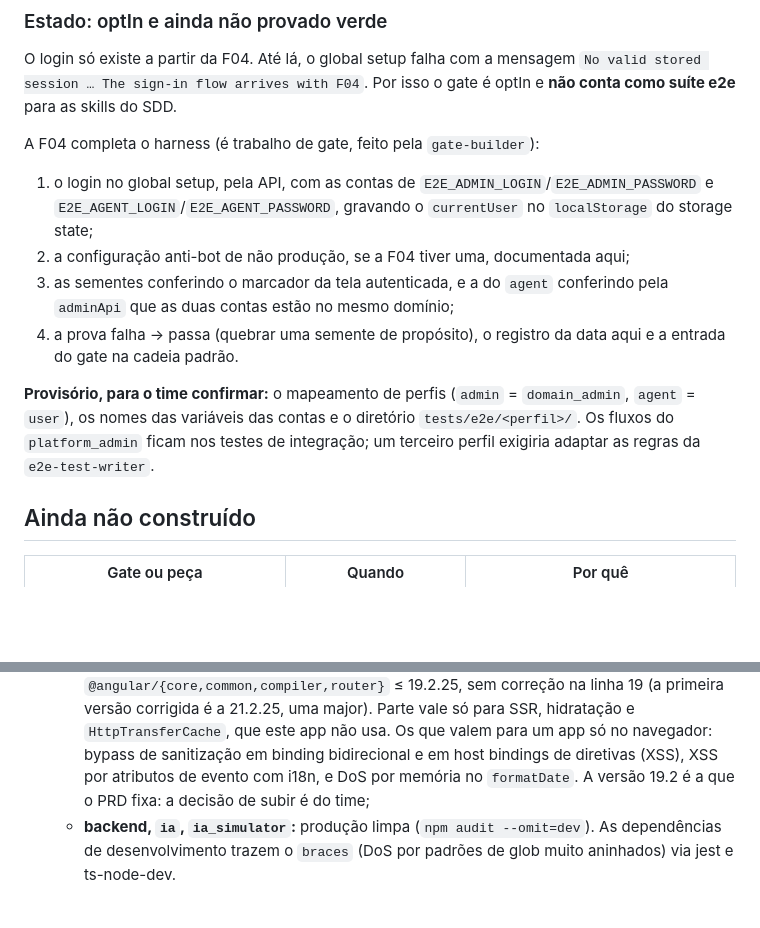
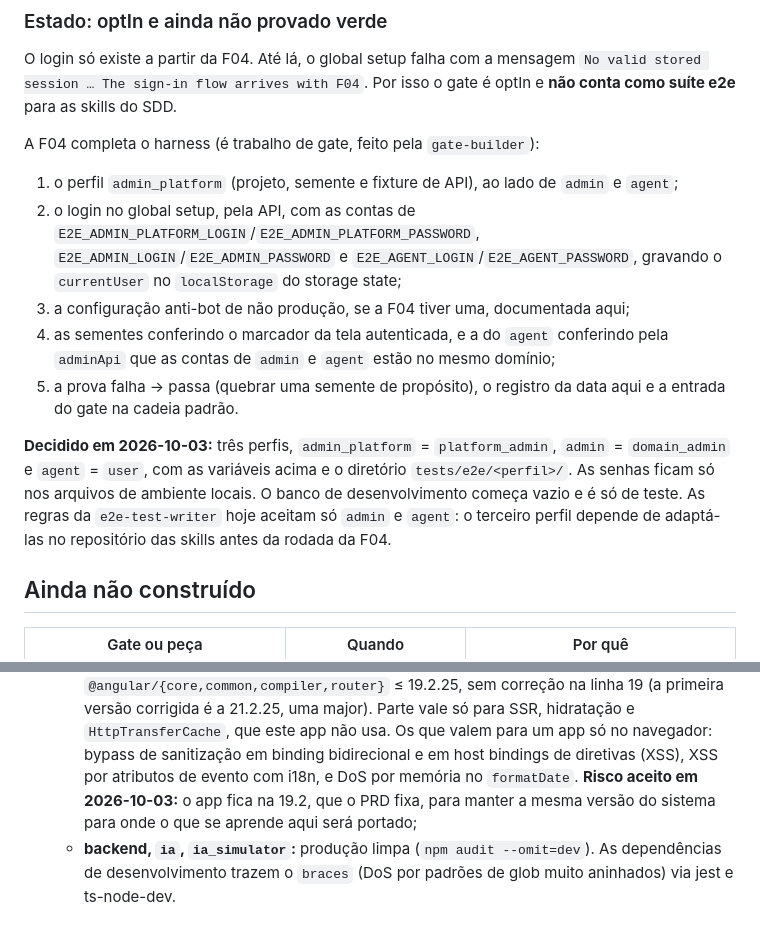
Before and after one commit to dayvisonassis/Arquitetura_de_IA, a Markdown page: GATES.md, 2 parts joined by grey strips. GitHub-like rendering; blank space fills up the shorter version.

Commit message:
Docs: record the Angular 19.2 and e2e profile decisions
Angular stays on 19.2 even with the high npm audit alerts that have no
fix on the 19 line: the project must keep the same version as the
system it will be ported to, so the risk is accepted and dated.

The e2e harness gets three profiles instead of the provisional two:
admin_platform (platform_admin), admin (domain_admin) and agent (user).
The third profile is added by the gate-builder round of F04, and the
e2e-test-writer rules must accept it first. Passwords stay in local
environment files only.

Co-Authored-By: Claude Opus 5.5 <noreply@anthropic.com>

```diff
--- a/GATES.md
+++ b/GATES.md
@@ -362,17 +362,20 @@ O login só existe a partir da F04. Até lá, o global setup falha com a mensage
 flow arrives with F04`. Por isso o gate é optIn e **não conta como suíte e2e** para as skills do SDD.
 
 A F04 completa o harness (é trabalho de gate, feito pela `gate-builder`):
-1. o login no global setup, pela API, com as contas de `E2E_ADMIN_LOGIN`/`E2E_ADMIN_PASSWORD` e
-   `E2E_AGENT_LOGIN`/`E2E_AGENT_PASSWORD`, gravando o `currentUser` no `localStorage` do storage state;
-2. a configuração anti-bot de não produção, se a F04 tiver uma, documentada aqui;
-3. as sementes conferindo o marcador da tela autenticada, e a do `agent` conferindo pela `adminApi` que as duas
-   contas estão no mesmo domínio;
-4. a prova falha → passa (quebrar uma semente de propósito), o registro da data aqui e a entrada do gate na cadeia
+1. o perfil `admin_platform` (projeto, semente e fixture de API), ao lado de `admin` e `agent`;
+2. o login no global setup, pela API, com as contas de `E2E_ADMIN_PLATFORM_LOGIN`/`E2E_ADMIN_PLATFORM_PASSWORD`,
+   `E2E_ADMIN_LOGIN`/`E2E_ADMIN_PASSWORD` e `E2E_AGENT_LOGIN`/`E2E_AGENT_PASSWORD`, gravando o `currentUser` no
+   `localStorage` do storage state;
+3. a configuração anti-bot de não produção, se a F04 tiver uma, documentada aqui;
+4. as sementes conferindo o marcador da tela autenticada, e a do `agent` conferindo pela `adminApi` que as contas de
+   `admin` e `agent` estão no mesmo domínio;
+5. a prova falha → passa (quebrar uma semente de propósito), o registro da data aqui e a entrada do gate na cadeia
    padrão.
 
-**Provisório, para o time confirmar:** o mapeamento de perfis (`admin` = `domain_admin`, `agent` = `user`), os nomes
-das variáveis das contas e o diretório `tests/e2e/<perfil>/`. Os fluxos do `platform_admin` ficam nos testes de
-integração; um terceiro perfil exigiria adaptar as regras da `e2e-test-writer`.
+**Decidido em 2026-10-03:** três perfis, `admin_platform` = `platform_admin`, `admin` = `domain_admin` e
+`agent` = `user`, com as variáveis acima e o diretório `tests/e2e/<perfil>/`. As senhas ficam só nos arquivos de
+ambiente locais. O banco de desenvolvimento começa vazio e é só de teste. As regras da `e2e-test-writer` hoje aceitam
+só `admin` e `agent`: o terceiro perfil depende de adaptá-las no repositório das skills antes da rodada da F04.
 
 ## Ainda não construído
 
@@ -399,7 +402,8 @@ integração; um terceiro perfil exigiria adaptar as regras da `e2e-test-writer`
     correção na linha 19 (a primeira versão corrigida é a 21.2.25, uma major). Parte vale só para SSR, hidratação e
     `HttpTransferCache`, que este app não usa. Os que valem para um app só no navegador: bypass de sanitização em
     binding bidirecional e em host bindings de diretivas (XSS), XSS por atributos de evento com i18n, e DoS por memória
-    no `formatDate`. A versão 19.2 é a que o PRD fixa: a decisão de subir é do time;
+    no `formatDate`. **Risco aceito em 2026-10-03:** o app fica na 19.2, que o PRD fixa, para manter a mesma versão
+    do sistema para onde o que se aprende aqui será portado;
   - **backend, `ia`, `ia_simulator`:** produção limpa (`npm audit --omit=dev`). As dependências de desenvolvimento
     trazem o `braces` (DoS por padrões de glob muito aninhados) via jest e ts-node-dev.
 
```
